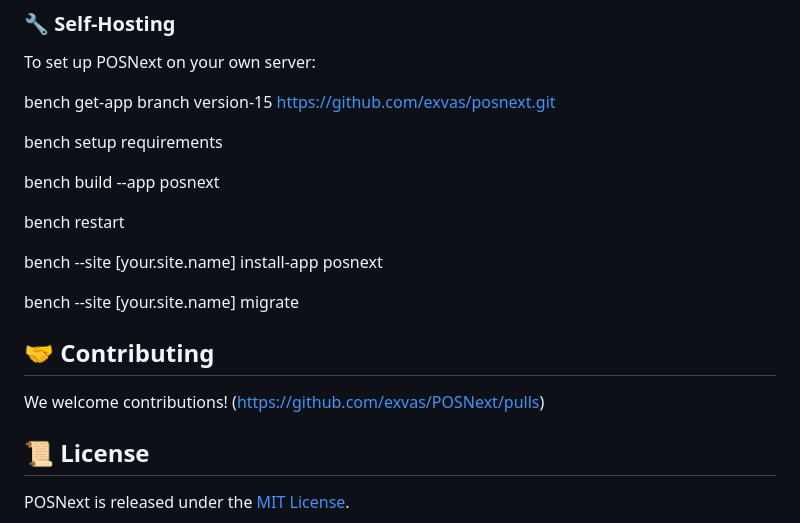
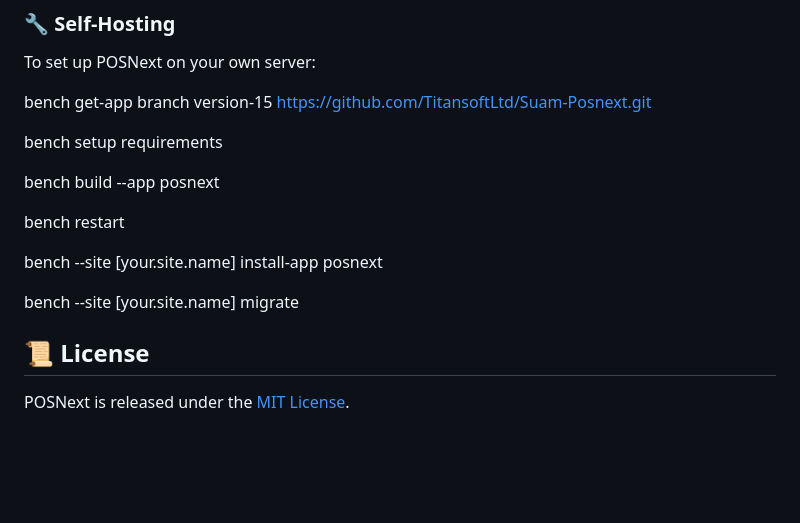
Before and after one commit to TitansoftLtd/Suam-Posnext, a Markdown page: README.md, the part around the change. Drawn GitHub-style; blank space fills up the shorter version.

Commit message:
fix: Update repository URL for POSNext installation instructions

```diff
--- a/README.md
+++ b/README.md
@@ -125,7 +125,7 @@ Deploy POSNext on **(https://frappecloud.com/marketplace/apps/posnext)** for a h
 ### 🔧 Self-Hosting
 To set up POSNext on your own server:
 
-bench get-app branch version-15 https://github.com/exvas/posnext.git
+bench get-app branch version-15 https://github.com/TitansoftLtd/Suam-Posnext.git
 
 bench setup requirements
 
@@ -137,8 +137,6 @@ bench --site [your.site.name] install-app posnext
 
 bench --site [your.site.name] migrate
 
-## 🤝 Contributing
-We welcome contributions! (https://github.com/exvas/POSNext/pulls)
 
 ## 📜 License
 POSNext is released under the [MIT License](https://github.com/posnext/app/blob/develop/LICENSE).
```
